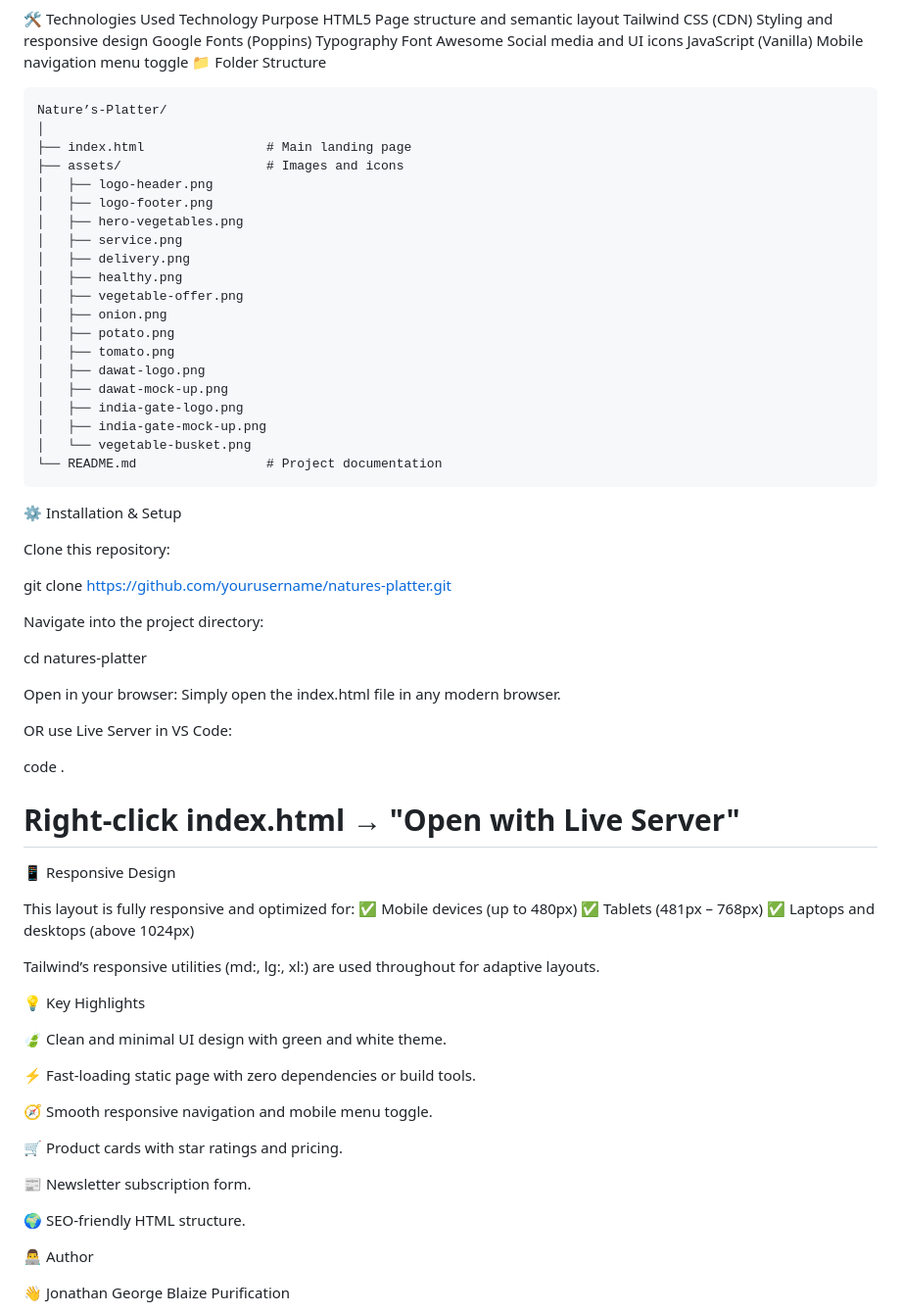
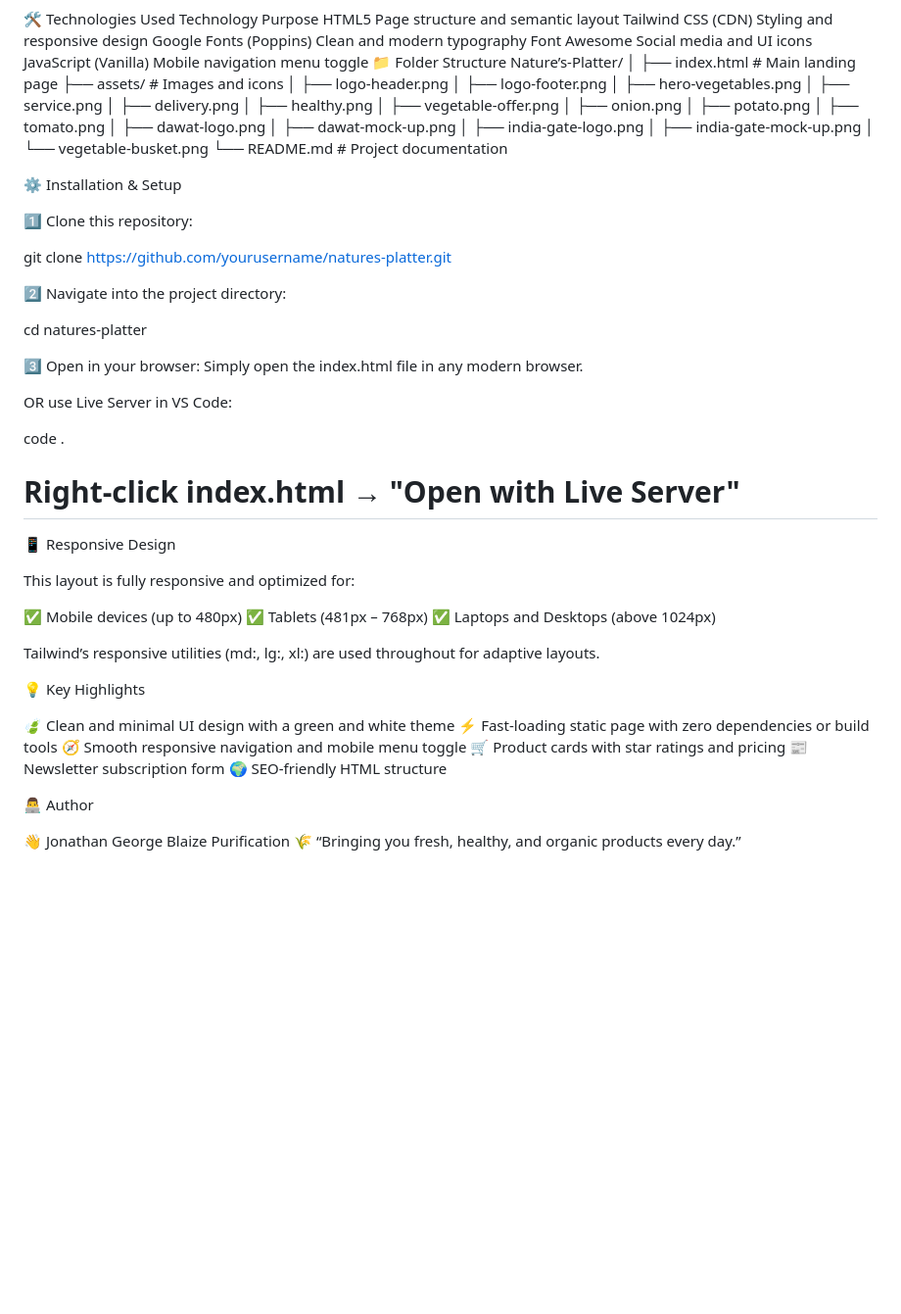
Before and after one commit to GeorgeBlaize/natures-platter, a Markdown page: README.md, the part around the change printed below. Shown: that part at 98% size. Drawn GitHub-style; blank space fills up the shorter version.

````diff
--- a/README.md
+++ b/README.md
@@ -60,12 +55,10 @@ Includes logo, quick links, and social media icons (Facebook, Instagram, LinkedI
 Technology	Purpose
 HTML5	Page structure and semantic layout
 Tailwind CSS (CDN)	Styling and responsive design
-Google Fonts (Poppins)	Typography
+Google Fonts (Poppins)	Clean and modern typography
 Font Awesome	Social media and UI icons
 JavaScript (Vanilla)	Mobile navigation menu toggle
 📁 Folder Structure
-
-```
 Nature’s-Platter/
 │
 ├── index.html                # Main landing page
@@ -86,20 +79,20 @@ Nature’s-Platter/
 │   ├── india-gate-mock-up.png
 │   └── vegetable-busket.png
 └── README.md                 # Project documentation
-```
+
 ⚙️ Installation & Setup
 
-Clone this repository:
+1️⃣ Clone this repository:
 
 git clone https://github.com/yourusername/natures-platter.git
 
 
-Navigate into the project directory:
+2️⃣ Navigate into the project directory:
 
 cd natures-platter
 
 
-Open in your browser:
+3️⃣ Open in your browser:
 Simply open the index.html file in any modern browser.
 
 OR use Live Server in VS Code:
@@ -110,28 +103,23 @@ code .
 📱 Responsive Design
 
 This layout is fully responsive and optimized for:
+
 ✅ Mobile devices (up to 480px)
 ✅ Tablets (481px – 768px)
-✅ Laptops and desktops (above 1024px)
+✅ Laptops and Desktops (above 1024px)
 
 Tailwind’s responsive utilities (md:, lg:, xl:) are used throughout for adaptive layouts.
 
 💡 Key Highlights
 
-🍃 Clean and minimal UI design with green and white theme.
-
-⚡ Fast-loading static page with zero dependencies or build tools.
-
-🧭 Smooth responsive navigation and mobile menu toggle.
-
-🛒 Product cards with star ratings and pricing.
-
-📰 Newsletter subscription form.
-
-🌍 SEO-friendly HTML structure.
+🍃 Clean and minimal UI design with a green and white theme
+⚡ Fast-loading static page with zero dependencies or build tools
+🧭 Smooth responsive navigation and mobile menu toggle
+🛒 Product cards with star ratings and pricing
+📰 Newsletter subscription form
+🌍 SEO-friendly HTML structure
 
 👨‍💻 Author
 
 👋 Jonathan George Blaize Purification
-
 🌾 “Bringing you fresh, healthy, and organic products every day.”
````
Also changed, not shown: other parts of README.md (+19 -24 lines).
